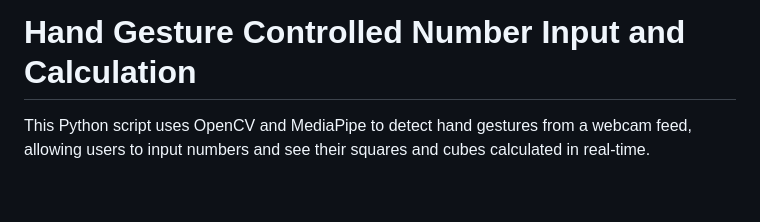
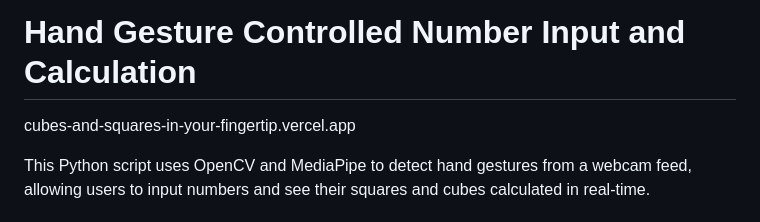
Before and after one commit to Adithya6ramesh/Cubes-and-Squares-in-your-fingertips-, a Markdown page: README.md, the part around the change. Drawn GitHub-style; blank space fills up the shorter version.

```diff
--- a/README.md
+++ b/README.md
@@ -1,4 +1,6 @@
 # Hand Gesture Controlled Number Input and Calculation
+cubes-and-squares-in-your-fingertip.vercel.app
+
 
 This Python script uses OpenCV and MediaPipe to detect hand gestures from a webcam feed, allowing users to input numbers and see their squares and cubes calculated in real-time.
 
```
